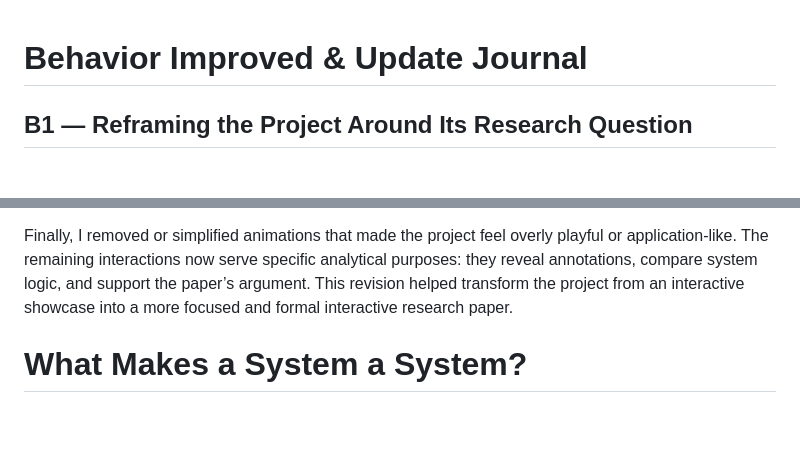
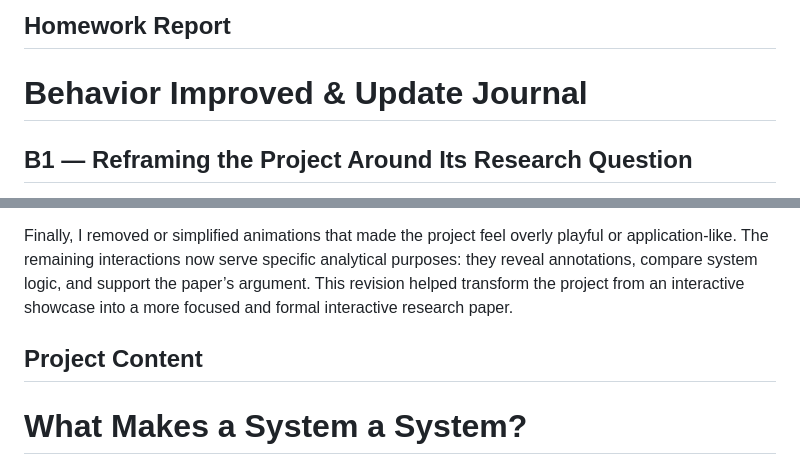
Before and after one commit to Alven356/Homework---What-makes-a-system-a-system-, a Markdown page: README.md, 2 parts joined by grey strips. GitHub-like rendering; blank space fills up the shorter version.

```diff
--- a/README.md
+++ b/README.md
@@ -1,3 +1,5 @@
+Homework Report
+--------------------------------------------------
 # Behavior Improved & Update Journal
 
 ## B1 — Reframing the Project Around Its Research Question
@@ -12,6 +14,8 @@ I also consolidated the previously separated screens into a single continuous ar
 
 Finally, I removed or simplified animations that made the project feel overly playful or application-like. The remaining interactions now serve specific analytical purposes: they reveal annotations, compare system logic, and support the paper’s argument. This revision helped transform the project from an interactive showcase into a more focused and formal interactive research paper.
 
+Project Content
+------------------------------------------------------
 
 # What Makes a System a System?
 
```
